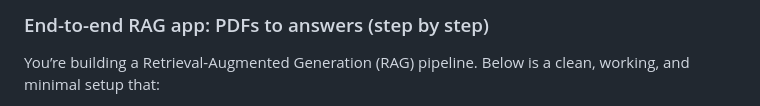
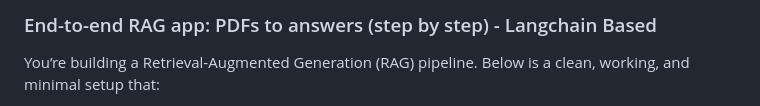
Before and after one commit to mohalkarushikesh/RAG-app, a Markdown page: README.md, the part around the change. GitHub-like rendering.

```diff
--- a/README.md
+++ b/README.md
@@ -1,4 +1,4 @@
-### End-to-end RAG app: PDFs to answers (step by step)
+### End-to-end RAG app: PDFs to answers (step by step) - Langchain Based
 
 You’re building a Retrieval-Augmented Generation (RAG) pipeline. Below is a clean, working, and minimal setup that:
 
```
